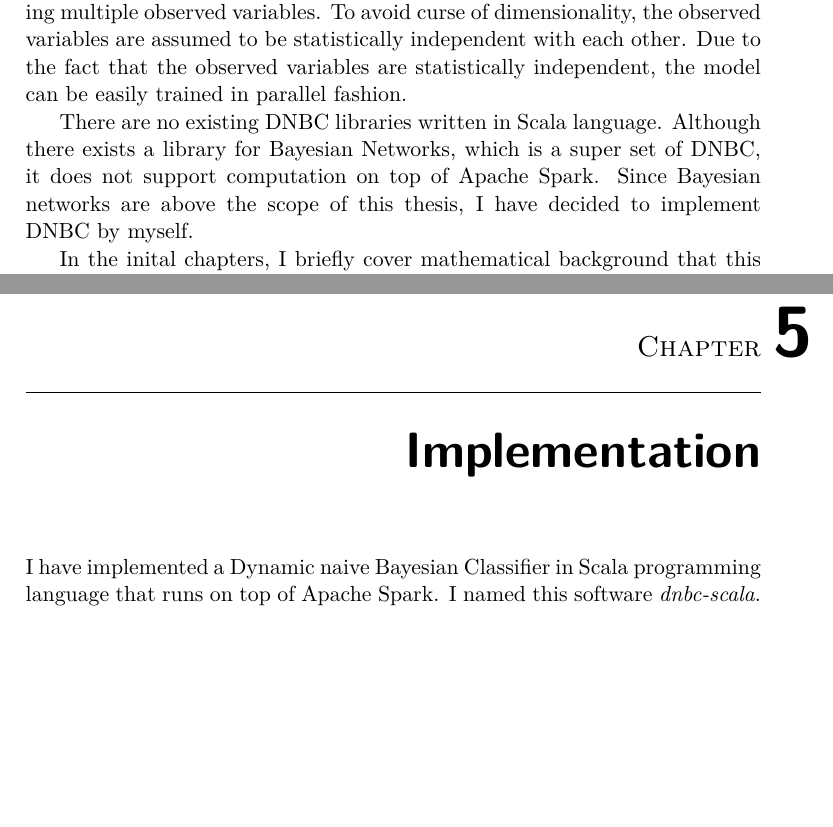
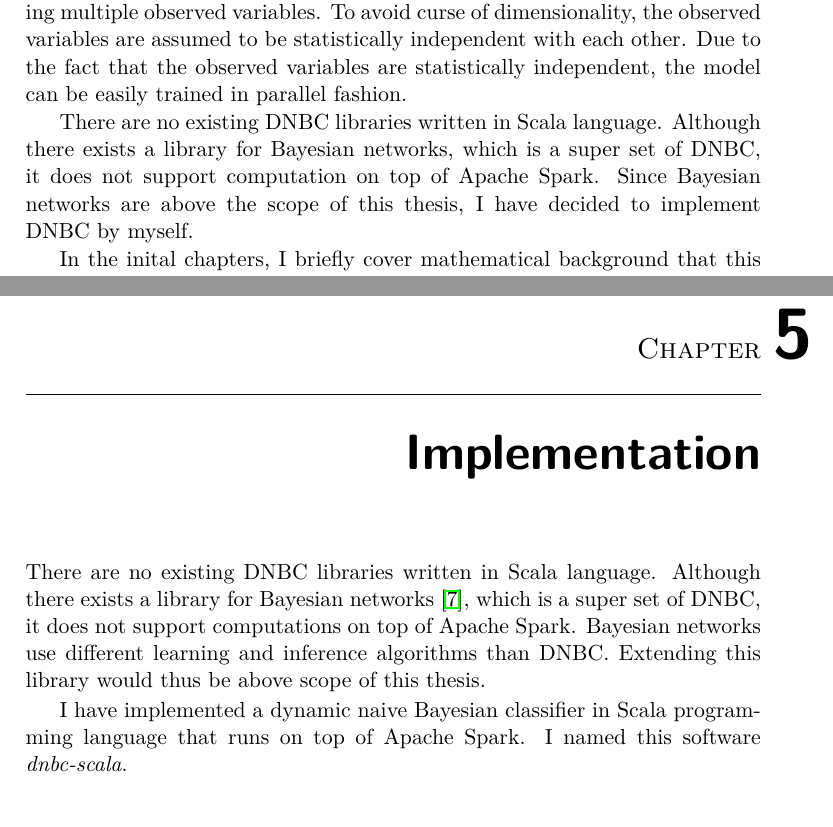
Before and after one commit to lucivpav/bachelors-thesis, a LaTeX thesis (Pavel Lučivňák BP.tex): two parts of pages 17 and 45 of 63, joined at a grey line, cut so that both start at the same text, the shorter picture padded with empty space. Compiled offline with pdfLaTeX.

Commit message:
mention bayes-scala library

```diff
--- a/Pavel Lučivňák BP.tex
+++ b/Pavel Lučivňák BP.tex
@@ -61,7 +61,7 @@ Limitation of HMM is that it only supports one observed random variable. In case
 
 Dynamic naive Bayesian classifier (DNBC) addresses this issue by supporting multiple observed variables. To avoid curse of dimensionality, the observed variables are assumed to be statistically independent with each other. Due to the fact that the observed variables are statistically independent, the model can be easily trained in parallel fashion.
 
-There are no existing DNBC libraries written in Scala language. Although there exists a library for Bayesian Networks, which is a super set of DNBC, it does not support computation on top of Apache Spark. Since Bayesian networks are above the scope of this thesis, I have decided to implement DNBC by myself.
+There are no existing DNBC libraries written in Scala language. Although there exists a library for Bayesian networks, which is a super set of DNBC, it does not support computation on top of Apache Spark. Since Bayesian networks are above the scope of this thesis, I have decided to implement DNBC by myself.
 
 In the inital chapters, I briefly cover mathematical background that this thesis is based on - namely Gaussian distribution and Gaussian mixture distribution. Then I discuss parameter estimation of probabilistic models. This will be useful for training of HMM and DNBC later on.
 
@@ -681,7 +681,9 @@ The observed variables are assumed to be conditionally independent from each oth
 
 \chapter{Implementation}
 
-I have implemented a Dynamic naive Bayesian Classifier in Scala programming language that runs on top of Apache Spark. I named this software \textit{dnbc-scala}.
+There are no existing DNBC libraries written in Scala language. Although there exists a library for Bayesian networks \cite{bayesian-networks}, which is a super set of DNBC, it does not support computations on top of Apache Spark. Bayesian networks use different learning and inference algorithms than DNBC. Extending this library would thus be above scope of this thesis.
+
+I have implemented a dynamic naive Bayesian classifier in Scala programming language that runs on top of Apache Spark. I named this software \textit{dnbc-scala}.
 
 \section{Scala language}
 
```
Also changed, not shown: bibliography.bib (+8 -0 lines), Pavel Lučivňák BP.pdf.
